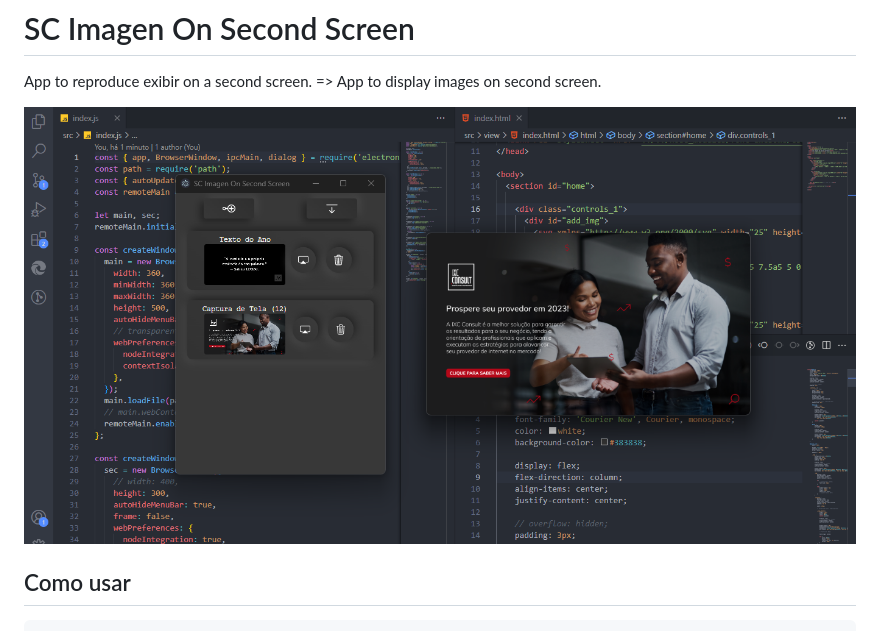
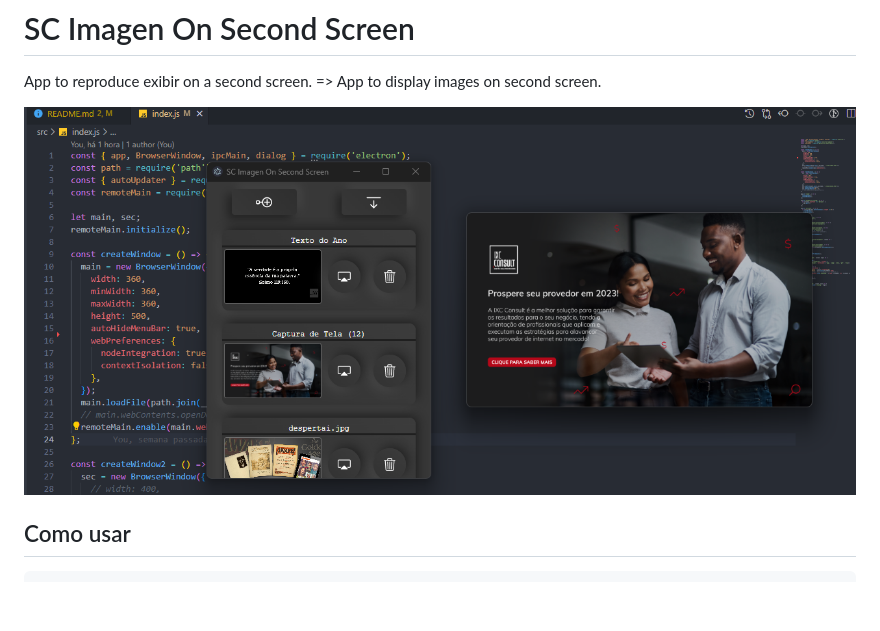
Before and after one commit to saulotarsobc/SC-Imagen-Second-Screen, a Markdown page: README.md, the part around the change. Drawn GitHub-style; pictures changed too: image/README/1680012554433.png (deleted), image/README/1680016588263.png (added); blank space fills up the shorter version.

```diff
--- a/README.md
+++ b/README.md
@@ -2,7 +2,7 @@
 
 App to reproduce exibir on a second screen. => App to display images on second screen.
 
-![1680012554433](image/README/1680012554433.png)
+![1680016588263](image/README/1680016588263.png)
 
 ## Como usar
 
```
Also changed, not shown: 5 other files.
